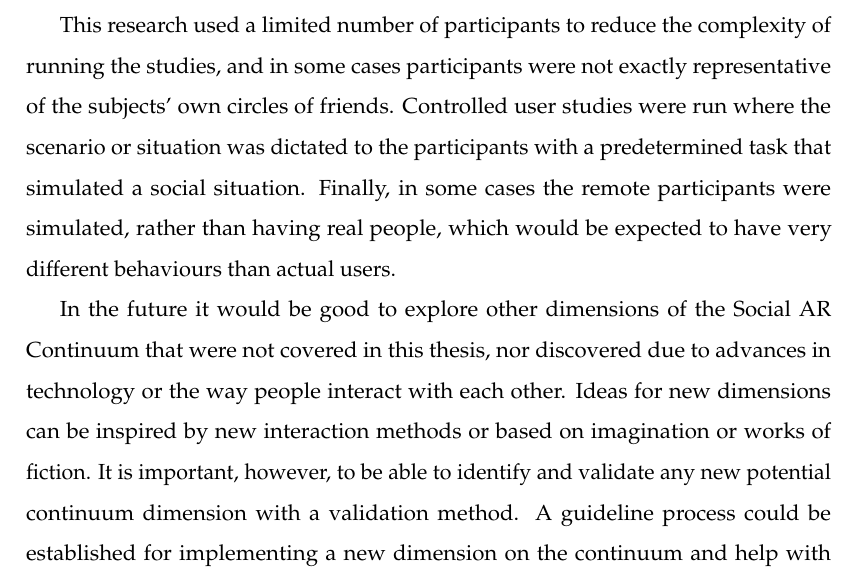
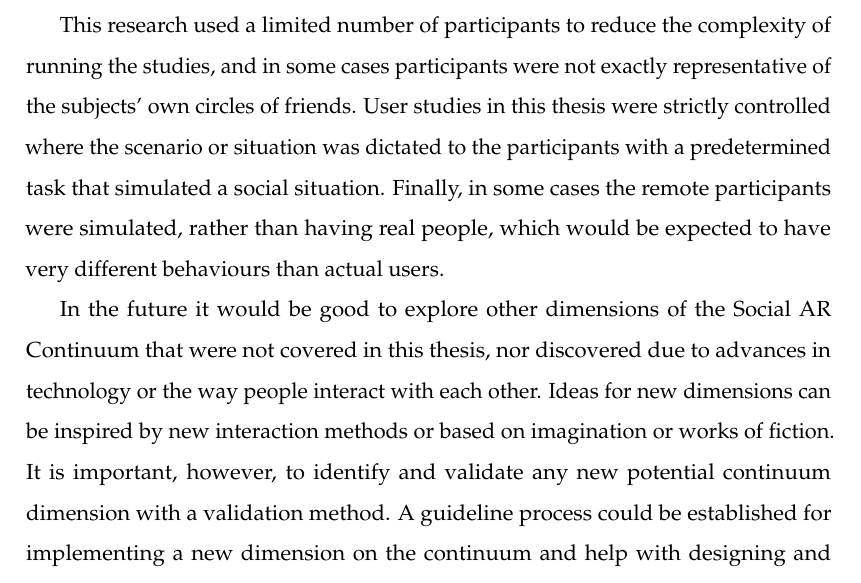
Before and after one commit to an83/Alaeddin-s-Thesis, a LaTeX thesis (main.tex, which reads Chapters/90-conclusions.tex): part of page 137 of 137, cut so that both start at the same text. Compiled offline with pdfLaTeX.

Commit message:
Update on Overleaf.

```diff
--- a/Chapters/90-conclusions.tex
+++ b/Chapters/90-conclusions.tex
@@ -71,9 +71,9 @@ This work presented the concept of the Social AR Continuum and implemented sever
 
 Extending user study evaluations to include larger number of participants. Large numbers of participants are important for social-related research, as most of our social interaction is driven and motivated by our social circles which have been established over years of connection and trust.  In addition, it would be good to run user studies in real social scenarios with actual groups of friends.
 
-This research used a limited number of participants to reduce the complexity of running the studies, and in some cases participants were not exactly representative of the subjects' own circles of friends. Controlled user studies were run where the scenario or situation was dictated to the participants with a predetermined task that simulated a social situation. Finally, in some cases the remote participants were simulated, rather than having real people, which would be expected to have very different behaviours than actual users.
+This research used a limited number of participants to reduce the complexity of running the studies, and in some cases participants were not exactly representative of the subjects' own circles of friends. User studies in this thesis were strictly controlled where the scenario or situation was dictated to the participants with a predetermined task that simulated a social situation. Finally, in some cases the remote participants were simulated, rather than having real people, which would be expected to have very different behaviours than actual users.
 
-In the future it would be good to explore other dimensions of the Social AR Continuum that were not covered in this thesis, nor discovered due to advances in technology or the way people interact with each other. Ideas for new dimensions can be inspired by new interaction methods or based on imagination or works of fiction. It is important, however, to be able to identify and validate any new potential continuum dimension with a validation method. A guideline process could be established for implementing a new dimension on the continuum and help with designing and developing applications for exploring new dimensions.
+In the future it would be good to explore other dimensions of the Social AR Continuum that were not covered in this thesis, nor discovered due to advances in technology or the way people interact with each other. Ideas for new dimensions can be inspired by new interaction methods or based on imagination or works of fiction. It is important, however, to identify and validate any new potential continuum dimension with a validation method. A guideline process could be established for implementing a new dimension on the continuum and help with designing and developing applications for exploring new dimensions.
 
 There is also an opportunity to explore the interactions between this Social AR Continuum and other design paradigms, including other devices or platforms (e.g., hand-held, projected) and for different objectives other than social sharing (e.g., collaboration, business, play).
 
```
